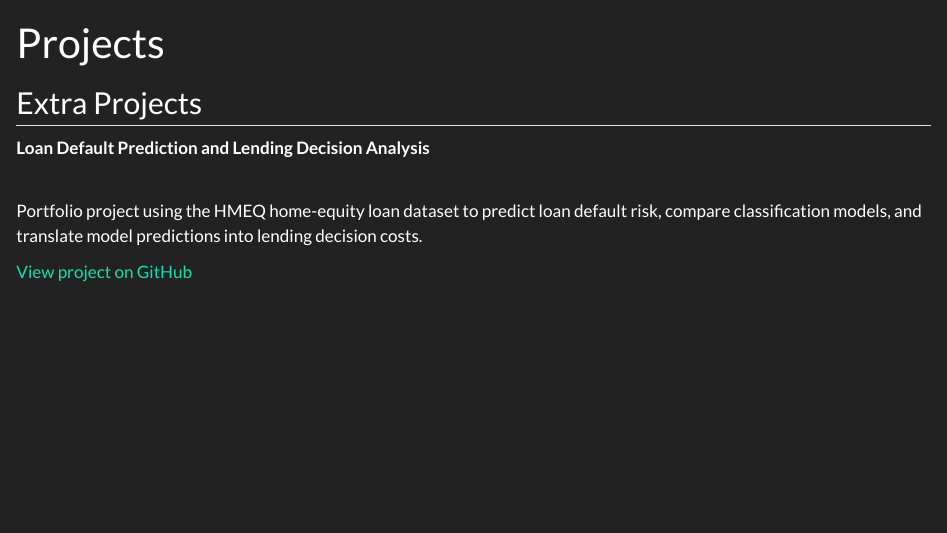
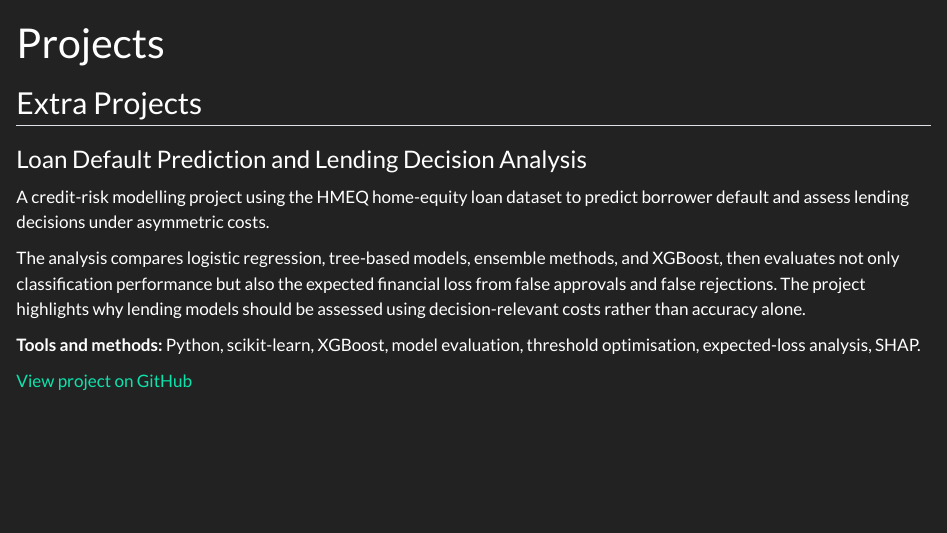
Before and after one commit to ddmarco84/ddmarco84.github.io, a Quarto document (projects.qmd): the page in a window 1100 px wide, from its top. Rendered offline with R 4.5, knitr and Pandoc in place of Quarto, with nearby package versions.

Commit message:
Updated Projects page

```diff
--- a/projects.qmd
+++ b/projects.qmd
@@ -5,8 +5,12 @@ page-layout: full
 
 ## Extra Projects
 
-**Loan Default Prediction and Lending Decision Analysis**
+### Loan Default Prediction and Lending Decision Analysis
 
-<br> Portfolio project using the HMEQ home-equity loan dataset to predict loan default risk, compare classification models, and translate model predictions into lending decision costs.
+A credit-risk modelling project using the HMEQ home-equity loan dataset to predict borrower default and assess lending decisions under asymmetric costs.
+
+The analysis compares logistic regression, tree-based models, ensemble methods, and XGBoost, then evaluates not only classification performance but also the expected financial loss from false approvals and false rejections. The project highlights why lending models should be assessed using decision-relevant costs rather than accuracy alone.
+
+**Tools and methods:** Python, scikit-learn, XGBoost, model evaluation, threshold optimisation, expected-loss analysis, SHAP.
 
 [View project on GitHub](https://github.com/ddmarco84/project)
```
